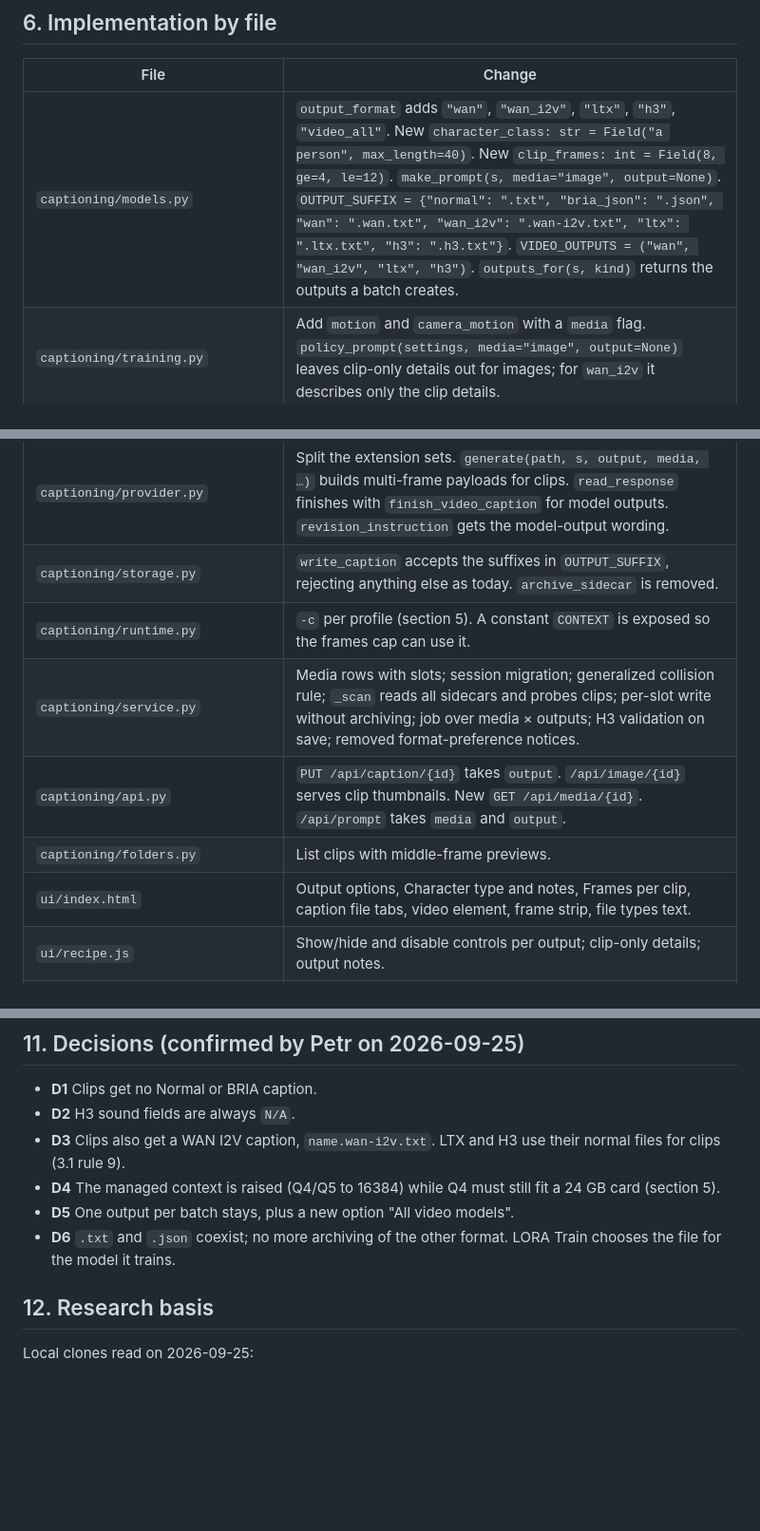
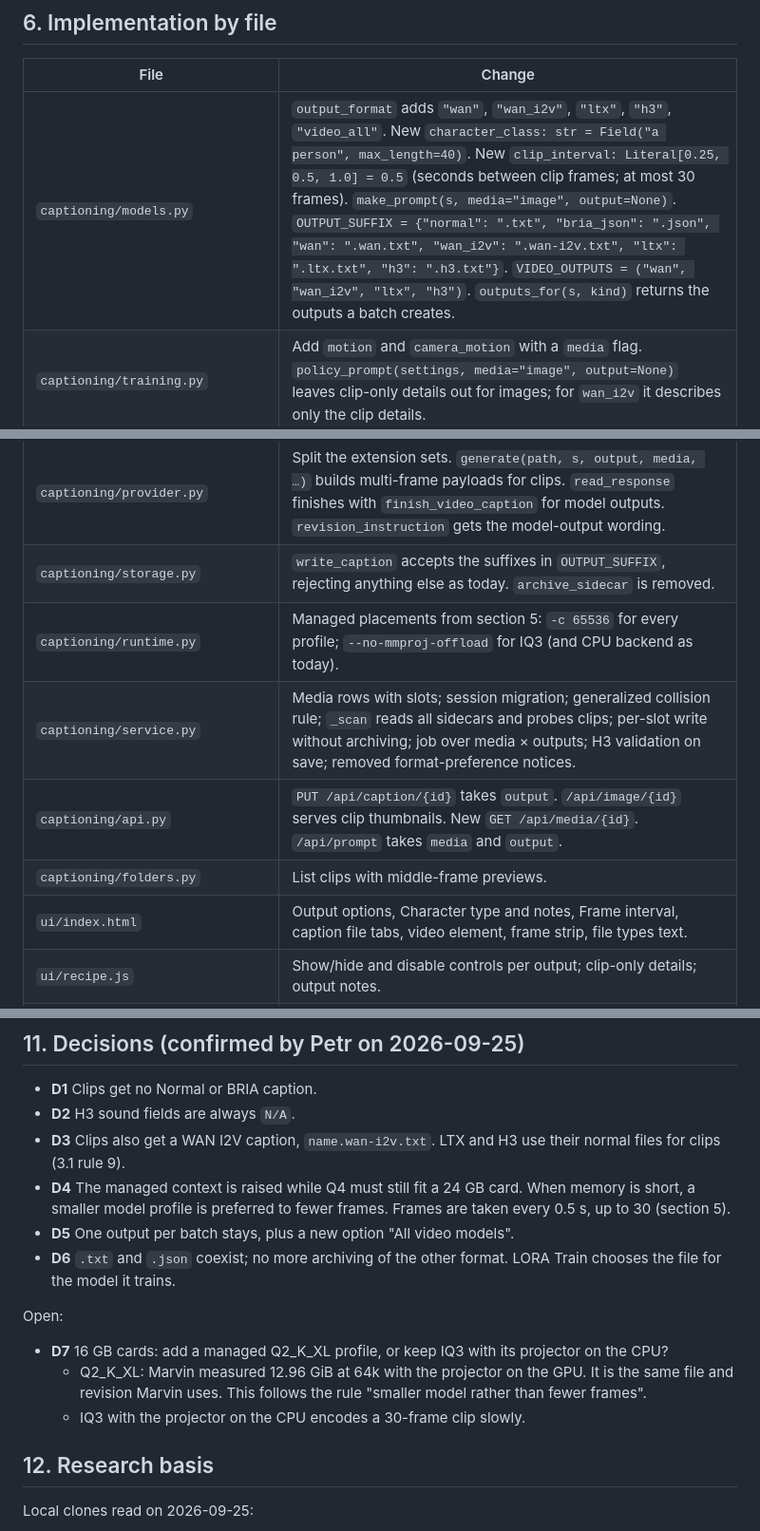
Before and after one commit to petrsajner/Captioning, a Markdown page: docs/VIDEO_LORA_PLAN.md, 3 parts joined by grey strips. Shown at 95% size. Rendered like a GitHub page; blank space fills up the shorter version.

```diff
--- a/docs/VIDEO_LORA_PLAN.md
+++ b/docs/VIDEO_LORA_PLAN.md
@@ -505,17 +552,17 @@ fields integrated_multimodal_description, overall_soundscape and non_diegetic_mu
 
 | File | Change |
 |---|---|
-| `captioning/models.py` | `output_format` adds `"wan"`, `"wan_i2v"`, `"ltx"`, `"h3"`, `"video_all"`. New `character_class: str = Field("a person", max_length=40)`. New `clip_frames: int = Field(8, ge=4, le=12)`. `make_prompt(s, media="image", output=None)`. `OUTPUT_SUFFIX = {"normal": ".txt", "bria_json": ".json", "wan": ".wan.txt", "wan_i2v": ".wan-i2v.txt", "ltx": ".ltx.txt", "h3": ".h3.txt"}`. `VIDEO_OUTPUTS = ("wan", "wan_i2v", "ltx", "h3")`. `outputs_for(s, kind)` returns the outputs a batch creates. |
+| `captioning/models.py` | `output_format` adds `"wan"`, `"wan_i2v"`, `"ltx"`, `"h3"`, `"video_all"`. New `character_class: str = Field("a person", max_length=40)`. New `clip_interval: Literal[0.25, 0.5, 1.0] = 0.5` (seconds between clip frames; at most 30 frames). `make_prompt(s, media="image", output=None)`. `OUTPUT_SUFFIX = {"normal": ".txt", "bria_json": ".json", "wan": ".wan.txt", "wan_i2v": ".wan-i2v.txt", "ltx": ".ltx.txt", "h3": ".h3.txt"}`. `VIDEO_OUTPUTS = ("wan", "wan_i2v", "ltx", "h3")`. `outputs_for(s, kind)` returns the outputs a batch creates. |
 | `captioning/training.py` | Add `motion` and `camera_motion` with a `media` flag. `policy_prompt(settings, media="image", output=None)` leaves clip-only details out for images; for `wan_i2v` it describes only the clip details. |
 | `captioning/video.py` (new) | Per-output shape text, `finish_video_caption`, `h3_body`, `validate_h3`, trigger warnings. |
 | `captioning/media.py` (new) | PyAV probe, frames and thumbnails (section 5). |
 | `captioning/provider.py` | Split the extension sets. `generate(path, s, output, media, …)` builds multi-frame payloads for clips. `read_response` finishes with `finish_video_caption` for model outputs. `revision_instruction` gets the model-output wording. |
 | `captioning/storage.py` | `write_caption` accepts the suffixes in `OUTPUT_SUFFIX`, rejecting anything else as today. `archive_sidecar` is removed. |
-| `captioning/runtime.py` | `-c` per profile (section 5). A constant `CONTEXT` is exposed so the frames cap can use it. |
+| `captioning/runtime.py` | Managed placements from section 5: `-c 65536` for every profile; `--no-mmproj-offload` for IQ3 (and CPU backend as today). |
 | `captioning/service.py` | Media rows with slots; session migration; generalized collision rule; `_scan` reads all sidecars and probes clips; per-slot write without archiving; job over media × outputs; H3 validation on save; removed format-preference notices. |
 | `captioning/api.py` | `PUT /api/caption/{id}` takes `output`. `/api/image/{id}` serves clip thumbnails. New `GET /api/media/{id}`. `/api/prompt` takes `media` and `output`. |
 | `captioning/folders.py` | List clips with middle-frame previews. |
-| `ui/index.html` | Output options, Character type and notes, Frames per clip, caption file tabs, video element, frame strip, file types text. |
+| `ui/index.html` | Output options, Character type and notes, Frame interval, caption file tabs, video element, frame strip, file types text. |
 | `ui/recipe.js` | Show/hide and disable controls per output; clip-only details; output notes. |
 | `ui/dataset.js` | Slot view for grid, counters, filters, inspector tabs, save, regenerate and history; aggregate status and model dots; clip badge, player and meta; H3 word counting. |
 | `ui/main.js` | Counters and the run button follow the selected output ("Create WAN captions", "Create captions for all video models"). |
@@ -639,11 +686,21 @@ leaves next to the media:
 - **D2** H3 sound fields are always `N/A`.
 - **D3** Clips also get a WAN I2V caption, `name.wan-i2v.txt`. LTX and H3 use their normal
   files for clips (3.1 rule 9).
-- **D4** The managed context is raised (Q4/Q5 to 16384) while Q4 must still fit a 24 GB
-  card (section 5).
+- **D4** The managed context is raised while Q4 must still fit a 24 GB card. When memory
+  is short, a smaller model profile is preferred to fewer frames. Frames are taken every
+  0.5 s, up to 30 (section 5).
 - **D5** One output per batch stays, plus a new option "All video models".
 - **D6** `.txt` and `.json` coexist; no more archiving of the other format. LORA Train
   chooses the file for the model it trains.
+
+Open:
+
+- **D7** 16 GB cards: add a managed Q2_K_XL profile, or keep IQ3 with its projector on
+  the CPU?
+  - Q2_K_XL: Marvin measured 12.96 GiB at 64k with the projector on the GPU. It is the
+    same file and revision Marvin uses. This follows the rule "smaller model rather than
+    fewer frames".
+  - IQ3 with the projector on the CPU encodes a 30-frame clip slowly.
 
 ## 12. Research basis
 
```
Also changed, not shown: other parts of docs/VIDEO_LORA_PLAN.md (+62 -15 lines).
